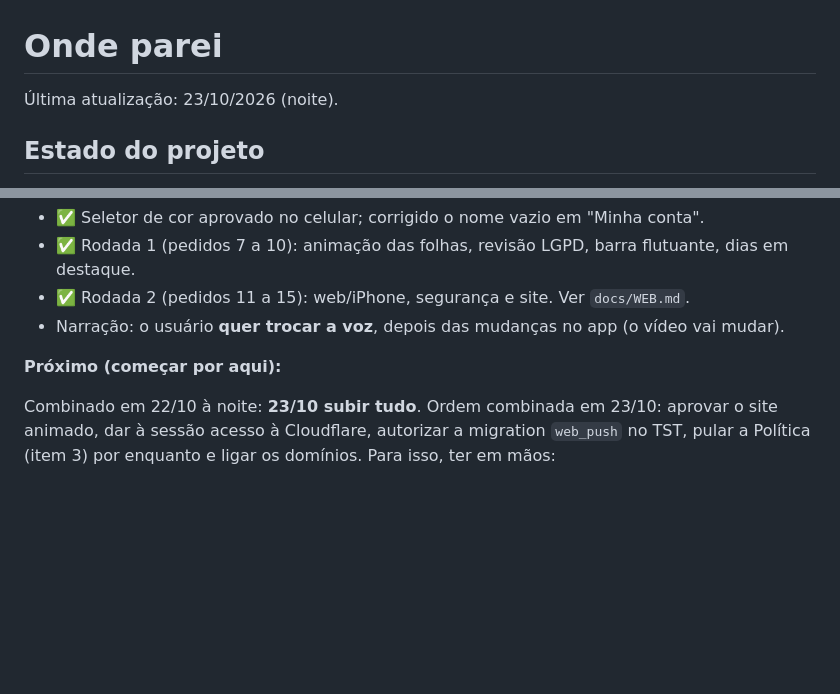
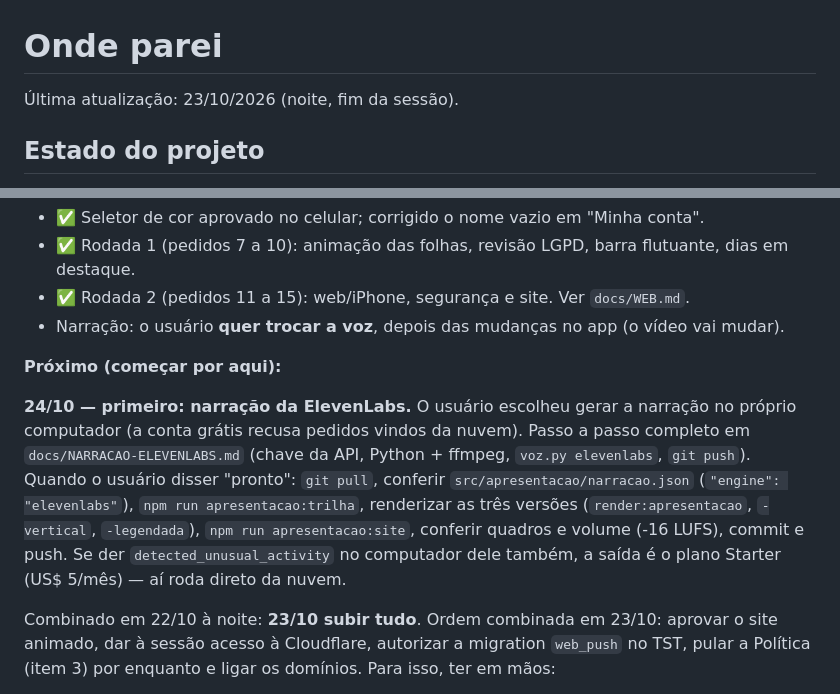
Before and after one commit to Thales-Chagas/AgendaCasal, a Markdown page: docs/ONDE-PAREI.md, 2 parts joined by grey strips. Drawn GitHub-style; blank space fills up the shorter version.

```diff
--- a/docs/ONDE-PAREI.md
+++ b/docs/ONDE-PAREI.md
@@ -1,6 +1,6 @@
 # Onde parei
 
-Última atualização: 23/10/2026 (noite).
+Última atualização: 23/10/2026 (noite, fim da sessão).
 
 ## Estado do projeto
 
@@ -76,6 +76,15 @@ do `eas.json` já tem a URL e a chave publicável do TST.
 
 **Próximo (começar por aqui):**
 
+**24/10 — primeiro: narração da ElevenLabs.** O usuário escolheu gerar a narração no próprio
+computador (a conta grátis recusa pedidos vindos da nuvem). Passo a passo completo em
+`docs/NARRACAO-ELEVENLABS.md` (chave da API, Python + ffmpeg, `voz.py elevenlabs`, `git push`).
+Quando o usuário disser "pronto": `git pull`, conferir `src/apresentacao/narracao.json`
+(`"engine": "elevenlabs"`), `npm run apresentacao:trilha`, renderizar as três versões
+(`render:apresentacao`, `-vertical`, `-legendada`), `npm run apresentacao:site`, conferir quadros e
+volume (-16 LUFS), commit e push. Se der `detected_unusual_activity` no computador dele também, a
+saída é o plano Starter (US$ 5/mês) — aí roda direto da nuvem.
+
 Combinado em 22/10 à noite: **23/10 subir tudo**. Ordem combinada em 23/10: aprovar o site animado,
 dar à sessão acesso à Cloudflare, autorizar a migration `web_push` no TST, pular a Política (item 3)
 por enquanto e ligar os domínios. Para isso, ter em mãos:
```
Also changed, not shown: docs/NARRACAO-ELEVENLABS.md (added, +83 -0 lines).
